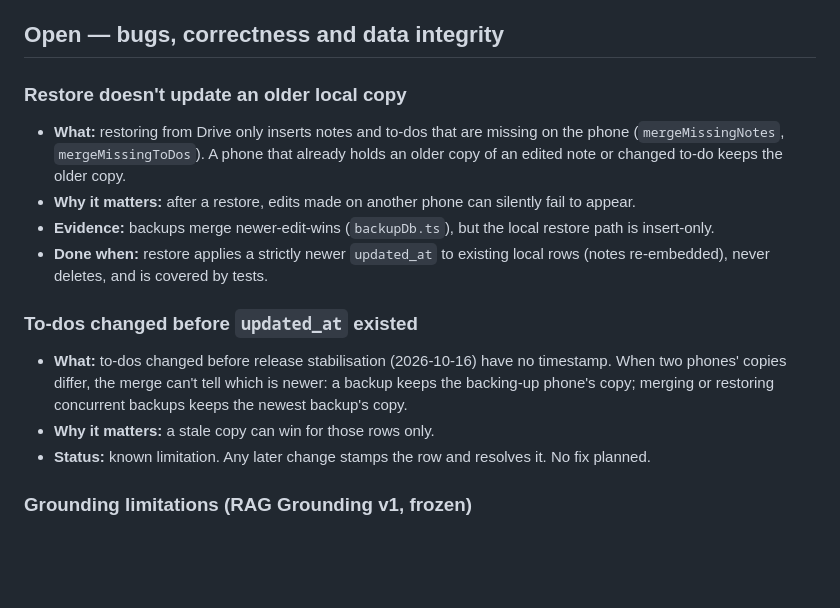
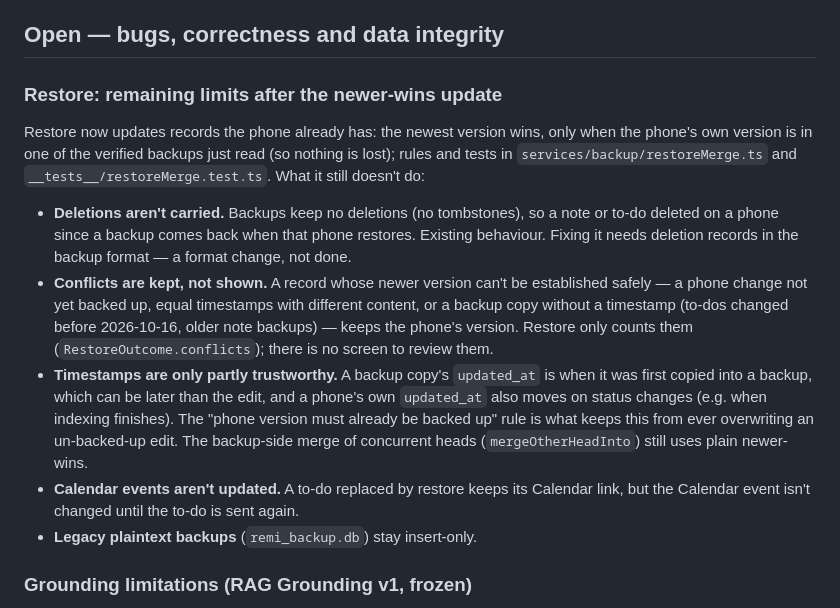
Before and after one commit to gauravvermaml/Xayra, a Markdown page: BACKLOG.md, the part around the change. GitHub-like rendering; blank space fills up the shorter version.

Commit message:
docs: restore merge rules and remaining restore limits
BACKLOG.md replaces the "restore doesn't update an older copy" entry with
what still remains: deletions aren't carried (no tombstones), conflicts
are kept but not shown, timestamps are only partly trustworthy, Calendar
events aren't updated, legacy backups stay insert-only. CLAUDE.md notes
the new restore rule.

Co-Authored-By: Claude Opus 5.5 <noreply@anthropic.com>

```diff
--- a/BACKLOG.md
+++ b/BACKLOG.md
@@ -29,28 +29,34 @@ Product constraint that still applies: **no Ask while the phone is locked**
 
 ## Open — bugs, correctness and data integrity
 
-### Restore doesn't update an older local copy
+### Restore: remaining limits after the newer-wins update
 
-- **What:** restoring from Drive only inserts notes and to-dos that are
-  missing on the phone (`mergeMissingNotes`, `mergeMissingToDos`). A phone
-  that already holds an older copy of an edited note or changed to-do keeps
-  the older copy.
-- **Why it matters:** after a restore, edits made on another phone can
-  silently fail to appear.
-- **Evidence:** backups merge newer-edit-wins (`backupDb.ts`), but the local
-  restore path is insert-only.
-- **Done when:** restore applies a strictly newer `updated_at` to existing
-  local rows (notes re-embedded), never deletes, and is covered by tests.
+Restore now updates records the phone already has: the newest version wins,
+only when the phone's own version is in one of the verified backups just
+read (so nothing is lost); rules and tests in `services/backup/restoreMerge.ts`
+and `__tests__/restoreMerge.test.ts`. What it still doesn't do:
 
-### To-dos changed before `updated_at` existed
-
-- **What:** to-dos changed before release stabilisation (2026-10-16) have no
-  timestamp. When two phones' copies differ, the merge can't tell which is
-  newer: a backup keeps the backing-up phone's copy; merging or restoring
-  concurrent backups keeps the newest backup's copy.
-- **Why it matters:** a stale copy can win for those rows only.
-- **Status:** known limitation. Any later change stamps the row and resolves
-  it. No fix planned.
+- **Deletions aren't carried.** Backups keep no deletions (no tombstones),
+  so a note or to-do deleted on a phone since a backup comes back when that
+  phone restores. Existing behaviour. Fixing it needs deletion records in
+  the backup format — a format change, not done.
+- **Conflicts are kept, not shown.** A record whose newer version can't be
+  established safely — a phone change not yet backed up, equal timestamps
+  with different content, or a backup copy without a timestamp (to-dos
+  changed before 2026-10-16, older note backups) — keeps the phone's
+  version. Restore only counts them (`RestoreOutcome.conflicts`); there is
+  no screen to review them.
+- **Timestamps are only partly trustworthy.** A backup copy's `updated_at`
+  is when it was first copied into a backup, which can be later than the
+  edit, and a phone's own `updated_at` also moves on status changes (e.g.
+  when indexing finishes). The "phone version must already be backed up"
+  rule is what keeps this from ever overwriting an un-backed-up edit. The
+  backup-side merge of concurrent heads (`mergeOtherHeadInto`) still uses
+  plain newer-wins.
+- **Calendar events aren't updated.** A to-do replaced by restore keeps its
+  Calendar link, but the Calendar event isn't changed until the to-do is
+  sent again.
+- **Legacy plaintext backups** (`remi_backup.db`) stay insert-only.
 
 ### Grounding limitations (RAG Grounding v1, frozen)
 
```
Also changed, not shown: CLAUDE.md (+1 -1 lines).
